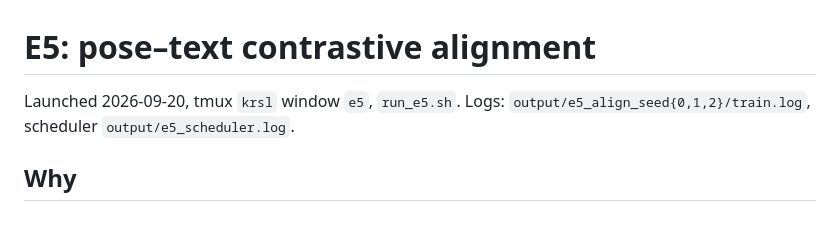
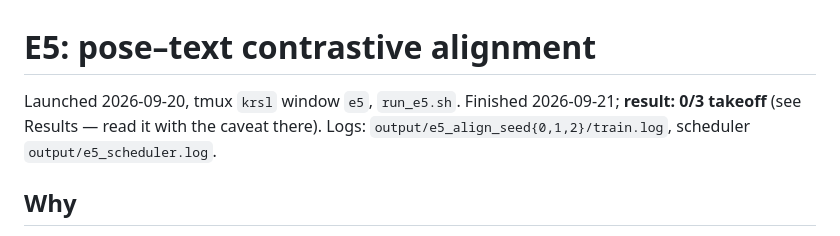
Before and after one commit to tasadilet-ctrl/krsl2speech, a Markdown page: EXPERIMENT_e5_alignment.md, the part around one of its changes. Drawn GitHub-style.

```diff
--- a/EXPERIMENT_e5_alignment.md
+++ b/EXPERIMENT_e5_alignment.md
@@ -1,6 +1,7 @@
 # E5: pose–text contrastive alignment
 
-Launched 2026-09-20, tmux `krsl` window `e5`, `run_e5.sh`.
+Launched 2026-09-20, tmux `krsl` window `e5`, `run_e5.sh`. Finished 2026-09-21;
+**result: 0/3 takeoff** (see Results — read it with the caveat there).
 Logs: `output/e5_align_seed{0,1,2}/train.log`, scheduler `output/e5_scheduler.log`.
 
 ## Why
```
Also changed, not shown: other parts of EXPERIMENT_e5_alignment.md (+82 -0 lines).
